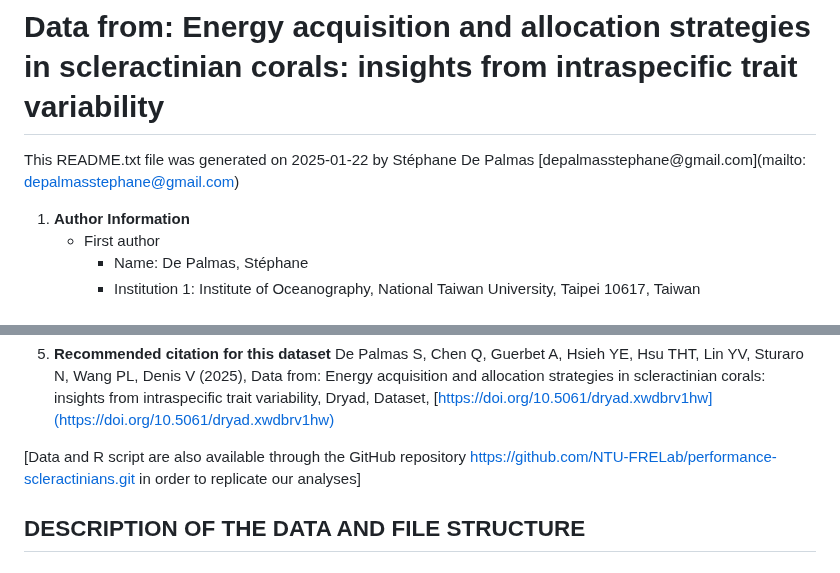
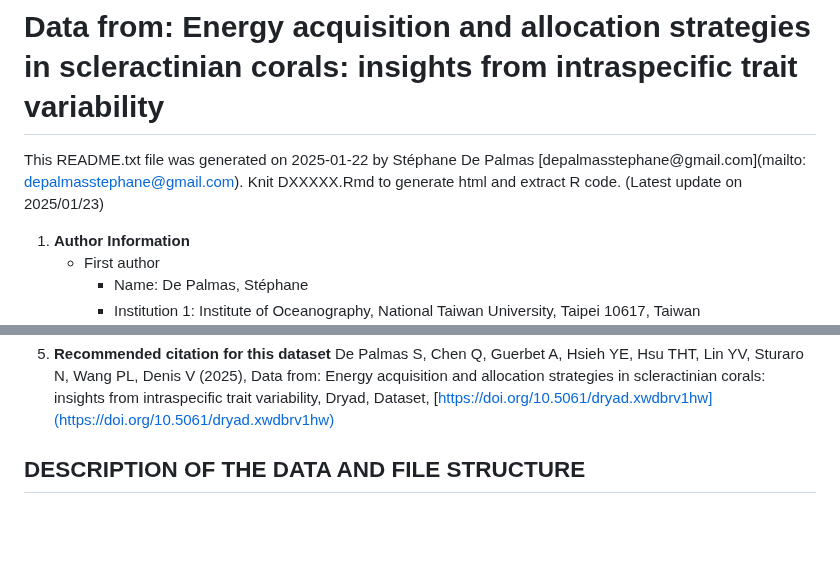
Before and after one commit to NTU-FRELab/performance-scleractinians, a Markdown page: README.md, 2 parts joined by grey strips. GitHub-like rendering; blank space fills up the shorter version.

```diff
--- a/README.md
+++ b/README.md
@@ -1,6 +1,6 @@
 # Data from: Energy acquisition and allocation strategies in scleractinian corals: insights from intraspecific trait variability
 
-This README.txt file was generated on 2025-01-22 by Stéphane De Palmas [depalmasstephane@gmail.com](mailto: depalmasstephane@gmail.com)
+This README.txt file was generated on 2025-01-22 by Stéphane De Palmas [depalmasstephane@gmail.com](mailto: depalmasstephane@gmail.com). Knit DXXXXX.Rmd to generate html and extract R code. (Latest update on 2025/01/23)
 
 1. **Author Information**
    *   First author
@@ -38,7 +38,7 @@ This README.txt file was generated on 2025-01-22 by Stéphane De Palmas [depalma
 5. **Recommended citation for this dataset**
 	De Palmas S, Chen Q, Guerbet A, Hsieh YE, Hsu THT, Lin YV, Sturaro N, Wang PL, Denis V (2025), Data from: Energy acquisition and allocation strategies in scleractinian corals: insights from intraspecific trait variability, Dryad, Dataset, [https://doi.org/10.5061/dryad.xwdbrv1hw](https://doi.org/10.5061/dryad.xwdbrv1hw)
 
-\[Data and R script are also available through the GitHub repository [https://github.com/NTU-FRELab/performance-scleractinians.git](https://github.com/NTU-FRELab/performance-scleractinians.git) in order to replicate our analyses]
+
 
 ## DESCRIPTION OF THE DATA AND FILE STRUCTURE
 
```
